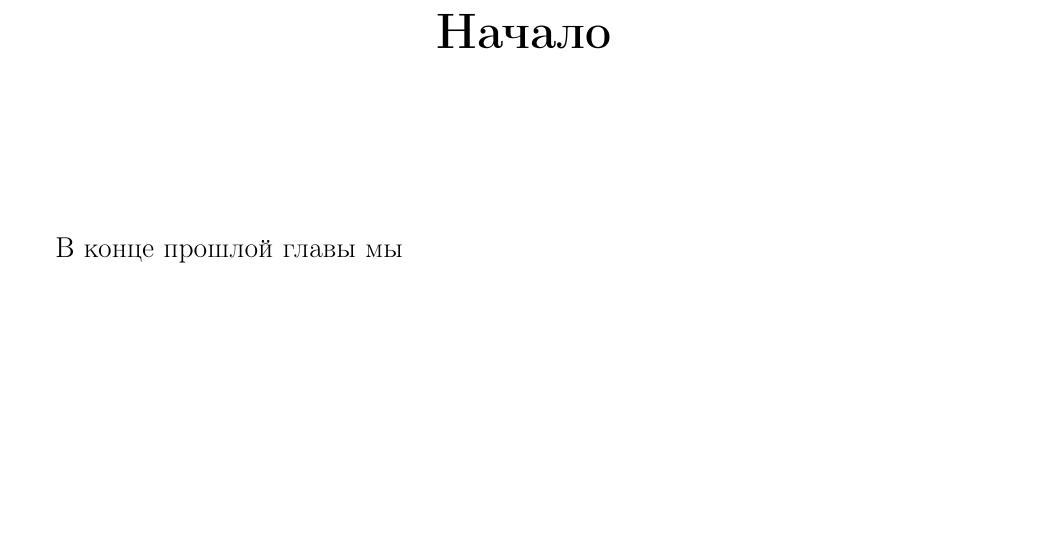
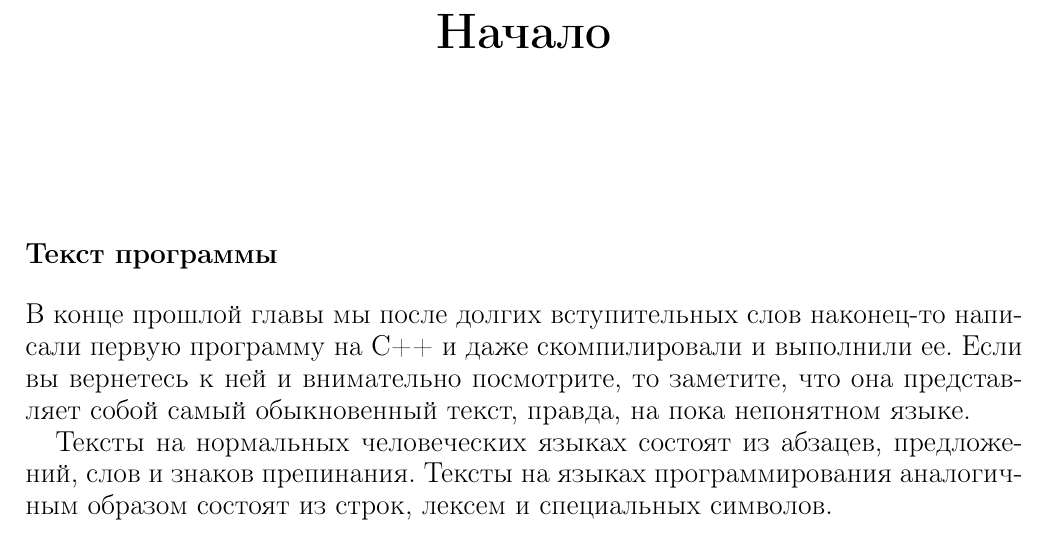
Before and after one commit to VestnikRecensii/Texts, a LaTeX document (Developerslife/cpp/1.tex): part of the page, cut so that both start at the same text, the shorter picture padded with empty space. Compiled offline with pdfLaTeX.

Commit message:
cpp book 1.tex

```diff
--- a/Developerslife/cpp/1.tex
+++ b/Developerslife/cpp/1.tex
@@ -8,8 +8,12 @@
 \author{}
 \date{}
 
-\maketitle %uncomment for title
+\maketitle
 
-В конце прошлой главы мы
+\section*{Текст программы}
+
+В конце прошлой главы мы после долгих вступительных слов наконец-то написали первую программу на C++ и даже скомпилировали и выполнили ее. Если вы вернетесь к ней и внимательно посмотрите, то заметите, что она представляет собой самый обыкновенный текст, правда, на пока непонятном языке.
+
+Тексты на нормальных человеческих языках состоят из абзацев, предложений, слов и знаков препинания. Тексты на языках программирования аналогичным образом состоят из строк, лексем и специальных символов.
 
 \end{document}
```
Also changed, not shown: Developerslife/cpp/0.tex (+3 -3 lines).
